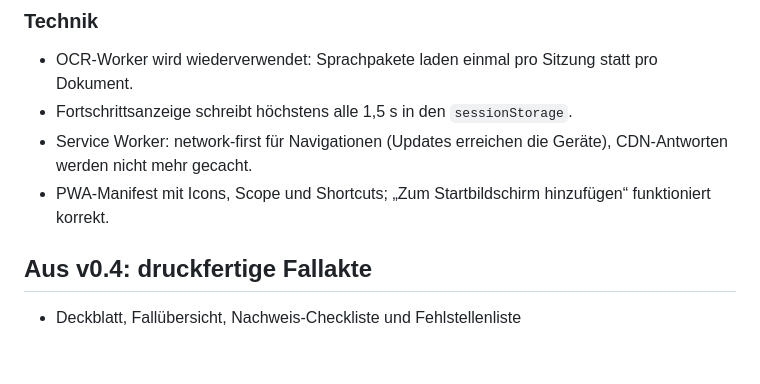
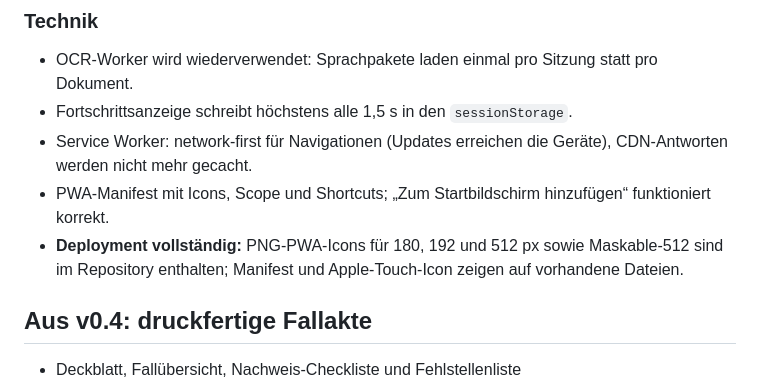
Before and after one commit to alexGpunkt/Puente-Navigator, a Markdown page: README.md, the part around the change. Drawn GitHub-style; blank space fills up the shorter version.

Commit message:
Document completed PWA deployment

```diff
--- a/README.md
+++ b/README.md
@@ -27,6 +27,7 @@ Mobile-first, zweisprachige HTML/PWA für aufsuchende Bürokratiehilfe in spanis
 - Fortschrittsanzeige schreibt höchstens alle 1,5 s in den `sessionStorage`.
 - Service Worker: network-first für Navigationen (Updates erreichen die Geräte), CDN-Antworten werden nicht mehr gecacht.
 - PWA-Manifest mit Icons, Scope und Shortcuts; „Zum Startbildschirm hinzufügen“ funktioniert korrekt.
+- **Deployment vollständig:** PNG-PWA-Icons für 180, 192 und 512 px sowie Maskable-512 sind im Repository enthalten; Manifest und Apple-Touch-Icon zeigen auf vorhandene Dateien.
 
 ## Aus v0.4: druckfertige Fallakte
 - Deckblatt, Fallübersicht, Nachweis-Checkliste und Fehlstellenliste
```
